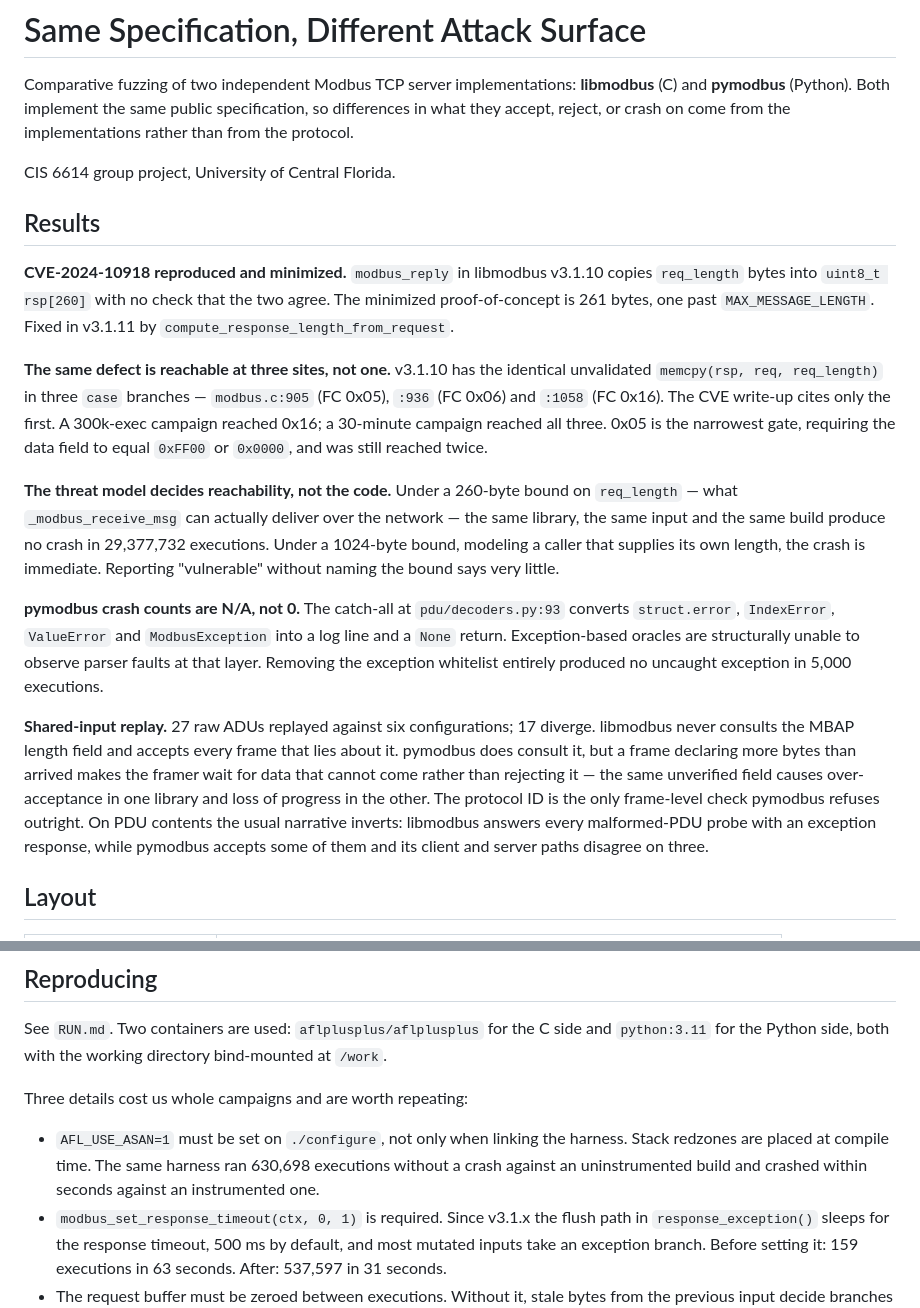
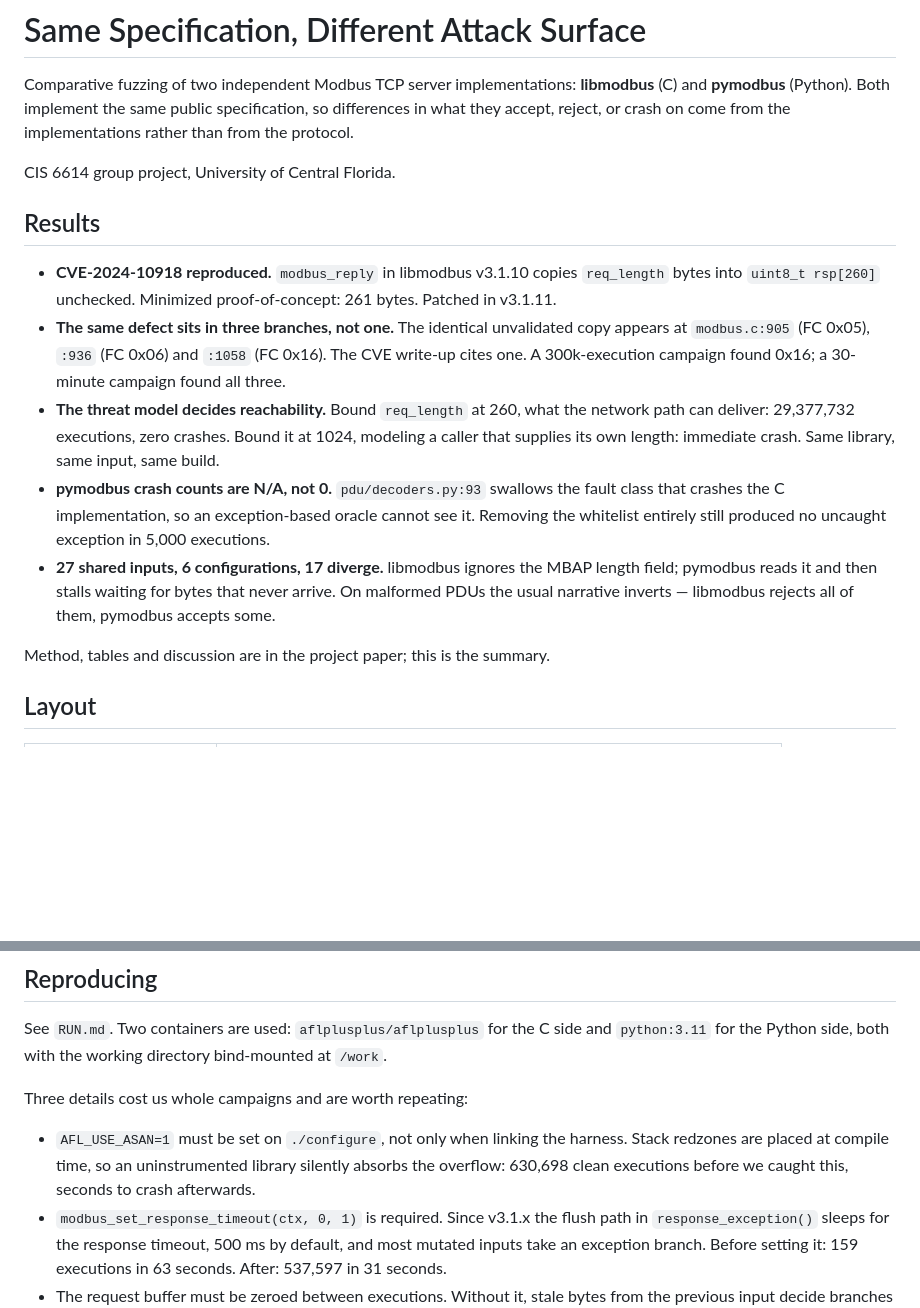
Before and after one commit to eonshikkim/modbus-comparative-fuzzing, a Markdown page: README.md, 2 parts joined by grey strips. GitHub-like rendering; blank space fills up the shorter version.

Commit message:
Compress results

```diff
--- a/README.md
+++ b/README.md
@@ -5,51 +5,32 @@ Comparative fuzzing of two independent Modbus TCP server implementations:
 public specification, so differences in what they accept, reject, or
 crash on come from the implementations rather than from the protocol.
 
-
 CIS 6614 group project, University of Central Florida.
 
 ## Results
 
-**CVE-2024-10918 reproduced and minimized.** `modbus_reply` in libmodbus
-v3.1.10 copies `req_length` bytes into `uint8_t rsp[260]` with no check
-that the two agree. The minimized proof-of-concept is 261 bytes, one
-past `MAX_MESSAGE_LENGTH`. Fixed in v3.1.11 by
-`compute_response_length_from_request`.
+- **CVE-2024-10918 reproduced.** `modbus_reply` in libmodbus v3.1.10
+  copies `req_length` bytes into `uint8_t rsp[260]` unchecked. Minimized
+  proof-of-concept: 261 bytes. Patched in v3.1.11.
+- **The same defect sits in three branches, not one.** The identical
+  unvalidated copy appears at `modbus.c:905` (FC 0x05), `:936` (FC 0x06)
+  and `:1058` (FC 0x16). The CVE write-up cites one. A 300k-execution
+  campaign found 0x16; a 30-minute campaign found all three.
+- **The threat model decides reachability.** Bound `req_length` at 260,
+  what the network path can deliver: 29,377,732 executions, zero
+  crashes. Bound it at 1024, modeling a caller that supplies its own
+  length: immediate crash. Same library, same input, same build.
+- **pymodbus crash counts are N/A, not 0.** `pdu/decoders.py:93`
+  swallows the fault class that crashes the C implementation, so an
+  exception-based oracle cannot see it. Removing the whitelist entirely
+  still produced no uncaught exception in 5,000 executions.
+- **27 shared inputs, 6 configurations, 17 diverge.** libmodbus ignores
+  the MBAP length field; pymodbus reads it and then stalls waiting for
+  bytes that never arrive. On malformed PDUs the usual narrative
+  inverts — libmodbus rejects all of them, pymodbus accepts some.
 
-**The same defect is reachable at three sites, not one.** v3.1.10 has
-the identical unvalidated `memcpy(rsp, req, req_length)` in three
-`case` branches — `modbus.c:905` (FC 0x05), `:936` (FC 0x06) and
-`:1058` (FC 0x16). The CVE write-up cites only the first. A 300k-exec
-campaign reached 0x16; a 30-minute campaign reached all three. 0x05 is
-the narrowest gate, requiring the data field to equal `0xFF00` or
-`0x0000`, and was still reached twice.
-
-**The threat model decides reachability, not the code.** Under a
-260-byte bound on `req_length` — what `_modbus_receive_msg` can
-actually deliver over the network — the same library, the same input
-and the same build produce no crash in 29,377,732 executions. Under a
-1024-byte bound, modeling a caller that supplies its own length, the
-crash is immediate. Reporting "vulnerable" without naming the bound
-says very little.
-
-**pymodbus crash counts are N/A, not 0.** The catch-all at
-`pdu/decoders.py:93` converts `struct.error`, `IndexError`,
-`ValueError` and `ModbusException` into a log line and a `None`
-return. Exception-based oracles are structurally unable to observe
-parser faults at that layer. Removing the exception whitelist entirely
-produced no uncaught exception in 5,000 executions.
-
-**Shared-input replay.** 27 raw ADUs replayed against six
-configurations; 17 diverge. libmodbus never consults the MBAP length
-field and accepts every frame that lies about it. pymodbus does
-consult it, but a frame declaring more bytes than arrived makes the
-framer wait for data that cannot come rather than rejecting it — the
-same unverified field causes over-acceptance in one library and loss
-of progress in the other. The protocol ID is the only frame-level
-check pymodbus refuses outright. On PDU contents the usual narrative
-inverts: libmodbus answers every malformed-PDU probe with an exception
-response, while pymodbus accepts some of them and its client and
-server paths disagree on three.
+Method, tables and discussion are in the project paper; this is the
+summary.
 
 ## Layout
 
@@ -82,10 +63,9 @@ working directory bind-mounted at `/work`.
 Three details cost us whole campaigns and are worth repeating:
 
 - `AFL_USE_ASAN=1` must be set on `./configure`, not only when linking
-  the harness. Stack redzones are placed at compile time. The same
-  harness ran 630,698 executions without a crash against an
-  uninstrumented build and crashed within seconds against an
-  instrumented one.
+  the harness. Stack redzones are placed at compile time, so an
+  uninstrumented library silently absorbs the overflow: 630,698 clean
+  executions before we caught this, seconds to crash afterwards.
 - `modbus_set_response_timeout(ctx, 0, 1)` is required. Since v3.1.x
   the flush path in `response_exception()` sleeps for the response
   timeout, 500 ms by default, and most mutated inputs take an
```
